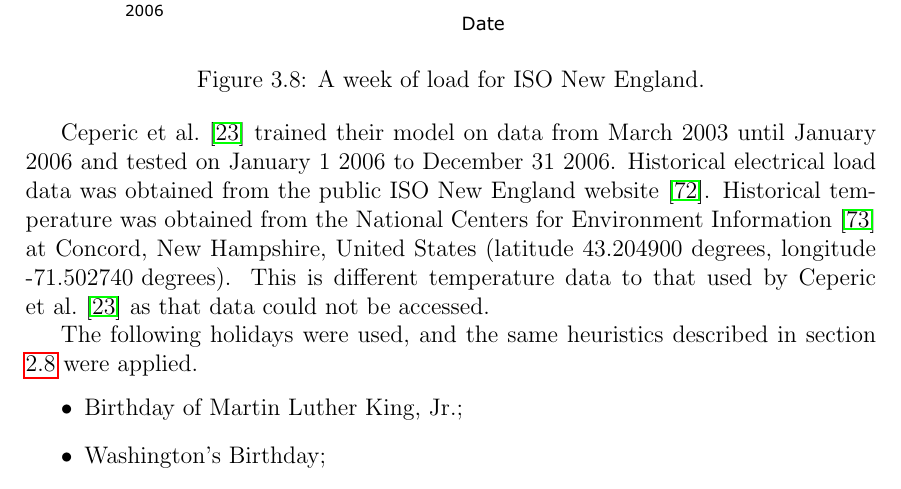
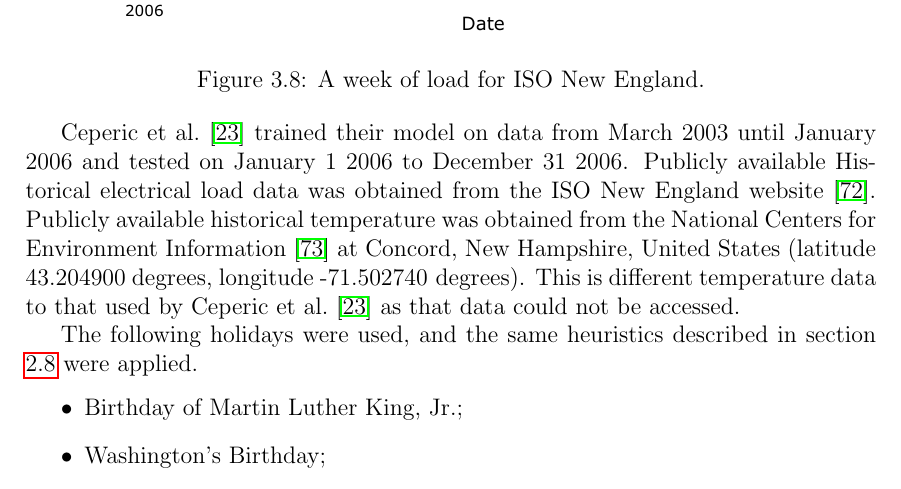
Before and after one commit to jurasofish/load_forecast_thesis, a LaTeX thesis (lf-thesis.tex, which reads case-study.tex): part of page 60 of 77, cut so that both start at the same text. Compiled offline with pdfLaTeX.

Commit message:
publically available ISO data

```diff
--- a/case-study.tex
+++ b/case-study.tex
@@ -459,8 +459,8 @@ A week of load from the ISO New England dataset is shown in figure \ref{fig:week
 \end{figure}
 
 \citet{Ceperic2013} trained their model on data from March 2003 until January 2006 and tested on January 1 2006 to December 31 2006.
-Historical electrical load data was obtained from the public ISO New England website \cite{isone}.
-Historical temperature was obtained from the National Centers for Environment Information \cite{NOAA} at Concord, New Hampshire, United States (latitude 43.204900 degrees, longitude \mbox{-71.502740 degrees}).
+Publicly available Historical electrical load data was obtained from the ISO New England website \cite{isone}.
+Publicly available historical temperature was obtained from the National Centers for Environment Information \cite{NOAA} at Concord, New Hampshire, United States (latitude 43.204900 degrees, longitude \mbox{-71.502740 degrees}).
 This is different temperature data to that used by \citet{Ceperic2013} as that data could not be accessed.
 
 The following holidays were used, and the same heuristics described in section \ref{simperiod} were applied.
```
